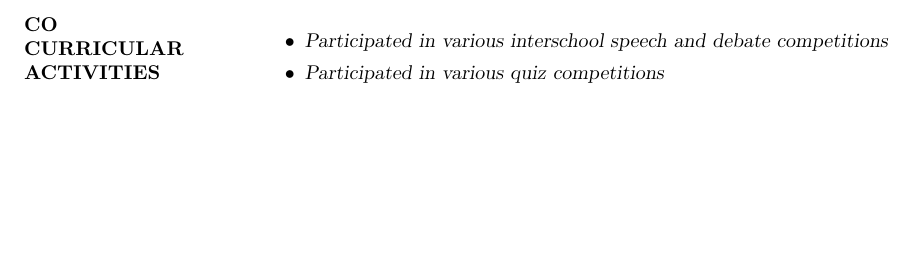
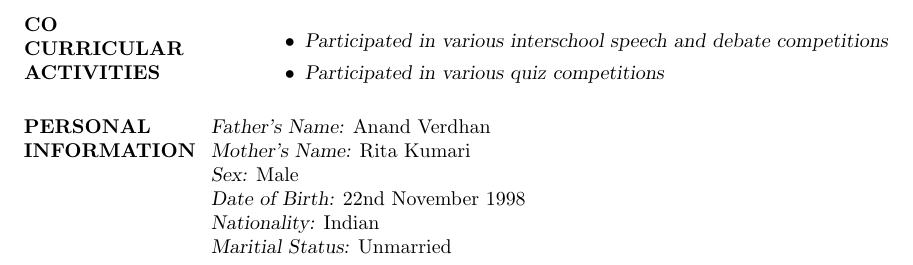
Before and after one commit to aarsh2211/Resume-using-Latex-, a LaTeX CV (resume.tex): part of page 3 of 3, cut so that both start at the same text, the shorter picture padded with empty space. Compiled offline with pdfLaTeX.

Commit message:
added inf

```diff
--- a/resume.tex
+++ b/resume.tex
@@ -117,6 +117,13 @@ Worked on the software part of the Autonomous Underwater Vehicles "ARYA 1.0" and
 \end{itemize}
 
 
+\section{PERSONAL INFORMATION}
+{\sl Father's Name:} Anand Verdhan\\
+{\sl Mother's Name:} Rita Kumari\\
+{\sl Sex:} Male\\
+{\sl Date of Birth:} 22nd November 1998\\
+{\sl Nationality:} Indian\\
+{\sl Maritial Status:} Unmarried\\
 
 
 	\end{enumerate}
```
Also changed, not shown: resume.pdf, 1 other file.
